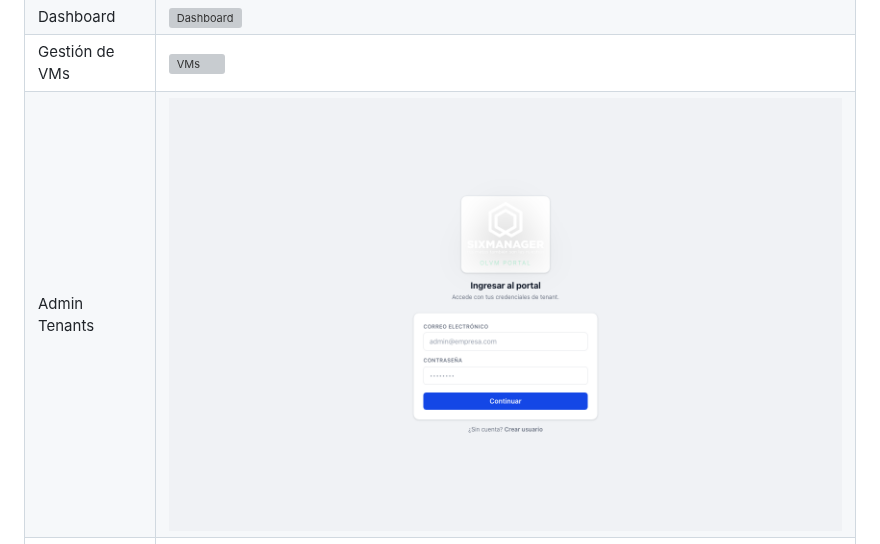
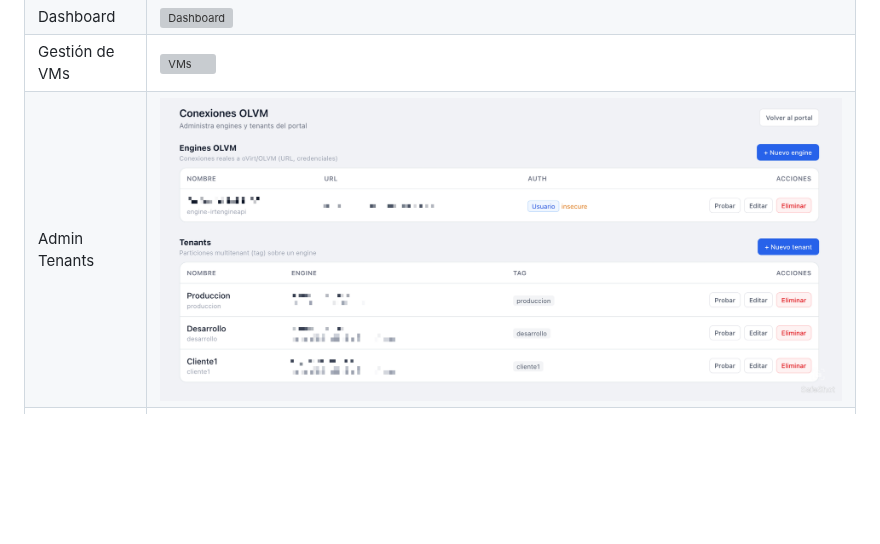
Before and after one commit to npalmae/olvm-portal-community, a Markdown page: README.md, the part around the change. Drawn GitHub-style; pictures changed too: docs/portal-admin.jpg (added), docs/portal-admin.png (deleted); blank space fills up the shorter version; grey boxes are pictures that could not be loaded.

Commit message:
docs: replace admin tenants screenshot with real capture

```diff
--- a/README.md
+++ b/README.md
@@ -13,7 +13,7 @@ Portal web self-service que permite gestionar máquinas virtuales, storage domai
 | Login + 2FA | ![Login](docs/portal-login.png) |
 | Dashboard | ![Dashboard](docs/portal-dashboard.jpg) |
 | Gestión de VMs | ![VMs](docs/portal-vm-panel.png) |
-| Admin Tenants | ![Admin](docs/portal-admin.png) |
+| Admin Tenants | ![Admin](docs/portal-admin.jpg) |
 | Admin Usuarios | ![Users](docs/portal-users.png) |
 
 ## ✨ Características
```
